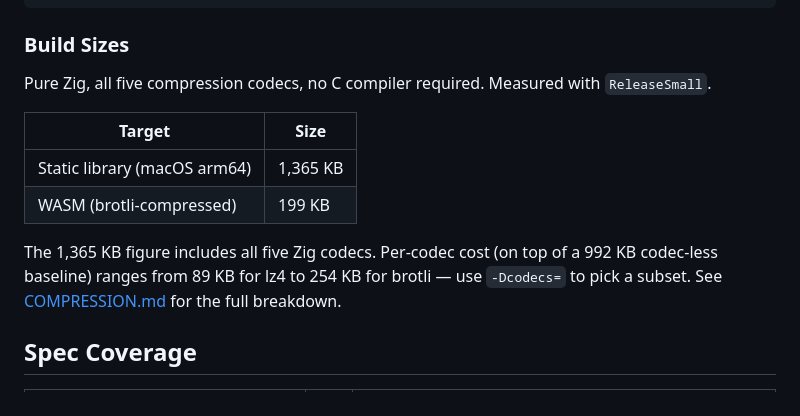
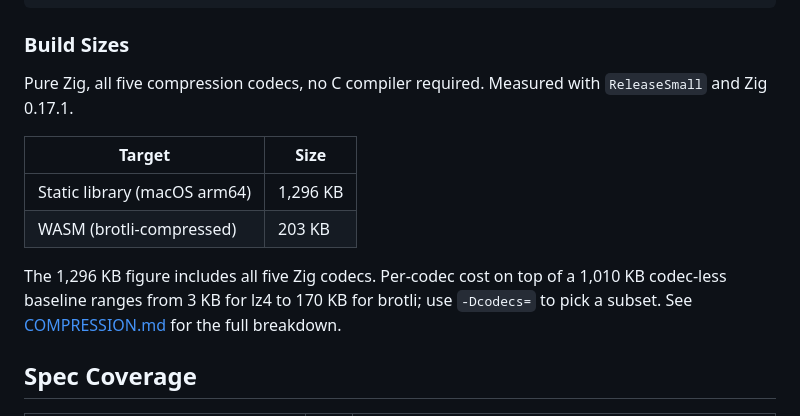
Before and after one commit to akeating/zig-parquet, a Markdown page: README.md, the part around the change. GitHub-like rendering.

```diff
--- a/README.md
+++ b/README.md
@@ -474,14 +474,14 @@ writer.setMaxPageSize(1_048_576);      // 1MB page size limit
 
 ### Build Sizes
 
-Pure Zig, all five compression codecs, no C compiler required. Measured with `ReleaseSmall`.
+Pure Zig, all five compression codecs, no C compiler required. Measured with `ReleaseSmall` and Zig 0.17.1.
 
 | Target | Size |
 |--------|------|
-| Static library (macOS arm64) | 1,365 KB |
-| WASM (brotli-compressed) | 199 KB |
+| Static library (macOS arm64) | 1,296 KB |
+| WASM (brotli-compressed) | 203 KB |
 
-The 1,365 KB figure includes all five Zig codecs. Per-codec cost (on top of a 992 KB codec-less baseline) ranges from 89 KB for lz4 to 254 KB for brotli — use `-Dcodecs=` to pick a subset. See [COMPRESSION.md](COMPRESSION.md) for the full breakdown.
+The 1,296 KB figure includes all five Zig codecs. Per-codec cost on top of a 1,010 KB codec-less baseline ranges from 3 KB for lz4 to 170 KB for brotli; use `-Dcodecs=` to pick a subset. See [COMPRESSION.md](COMPRESSION.md) for the full breakdown.
 
 ## Spec Coverage
 
```
Also changed, not shown: COMPRESSION.md (+31 -29 lines).
